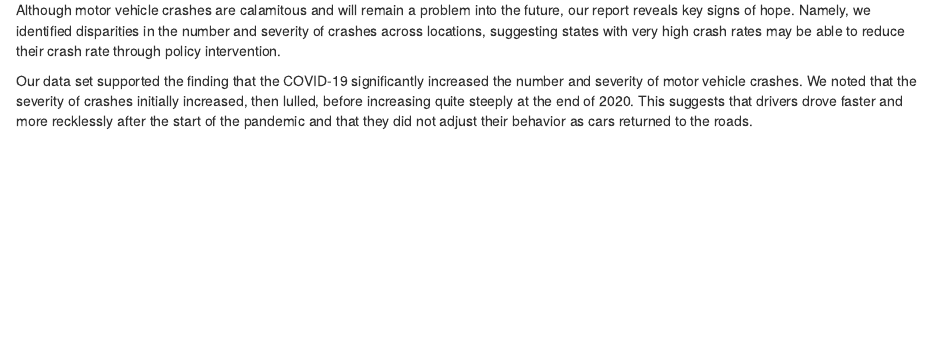
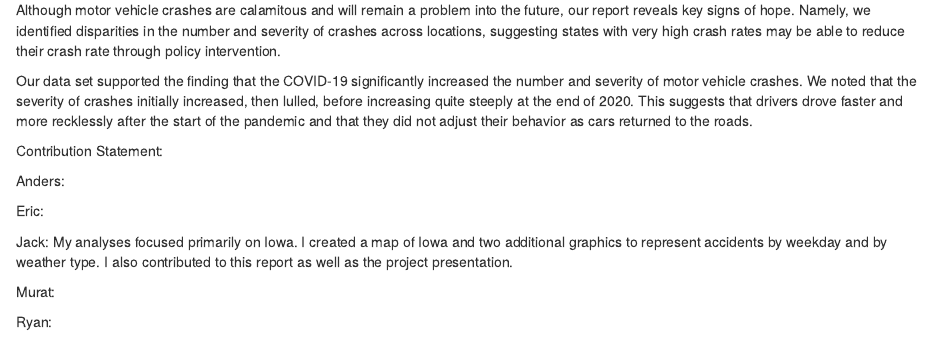
Before and after one commit to anerli/ds202-group3-final, an R Markdown document (team.Rmd): the page in a window 1100 px wide, from 6580 px down. Rendered offline with R 4.5, knitr and Pandoc, with nearby package versions; some code elsewhere in the file could not run offline.

Commit message:
Commit changes

```diff
--- a/team.Rmd
+++ b/team.Rmd
@@ -213,3 +213,15 @@ Conclusion:
 Although motor vehicle crashes are calamitous and will remain a problem into the future, our report reveals key signs of hope. Namely, we identified disparities in the number and severity of crashes across locations, suggesting states with very high crash rates may be able to reduce their crash rate through policy intervention.
 
 Our data set supported the finding that the COVID-19 significantly increased the number and severity of motor vehicle crashes. We noted that the severity of crashes initially increased, then lulled, before increasing quite steeply at the end of 2020. This suggests that drivers drove faster and more recklessly after the start of the pandemic and that they did not adjust their behavior as cars returned to the roads.
+
+Contribution Statement:
+
+Anders:
+
+Eric:
+
+Jack: My analyses focused primarily on Iowa. I created a map of Iowa and two additional graphics to represent accidents by weekday and by weather type. I also contributed to this report as well as the project presentation.
+
+Murat:
+
+Ryan:
```
